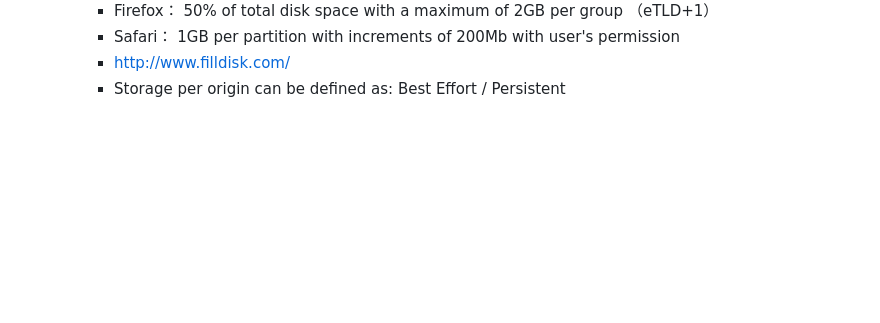
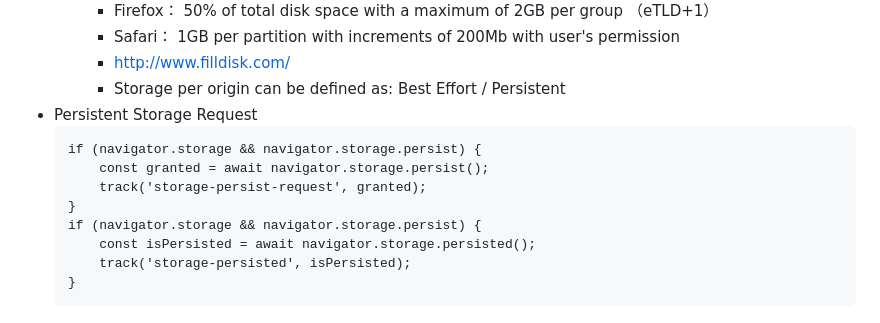
Before and after one commit to jackhwl/Javascript, a Markdown page: WebStorageAPI/Readme.md, the part around the change. GitHub-like rendering; blank space fills up the shorter version.

Commit message:
Persistent Storage Request

````diff
--- a/WebStorageAPI/Readme.md
+++ b/WebStorageAPI/Readme.md
@@ -89,3 +89,14 @@
       - Safari： 1GB per partition with increments of 200Mb with user's permission
       - http://www.filldisk.com/
       - Storage per origin can be defined as: Best Effort / Persistent
+  - Persistent Storage Request
+    ```
+    if (navigator.storage && navigator.storage.persist) {
+        const granted = await navigator.storage.persist();
+        track('storage-persist-request', granted);
+    }
+    if (navigator.storage && navigator.storage.persist) {
+        const isPersisted = await navigator.storage.persisted();
+        track('storage-persisted', isPersisted);
+    }
+    ```
````
